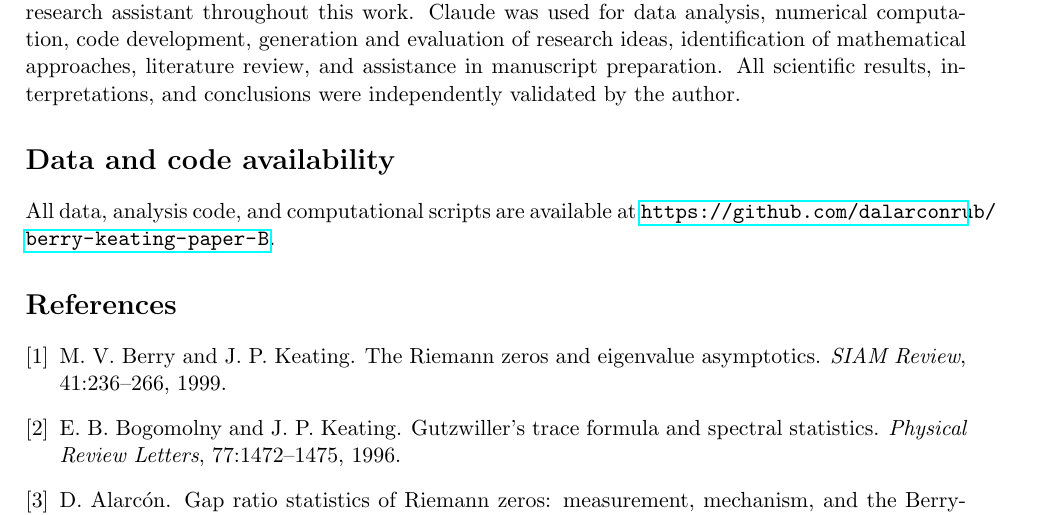
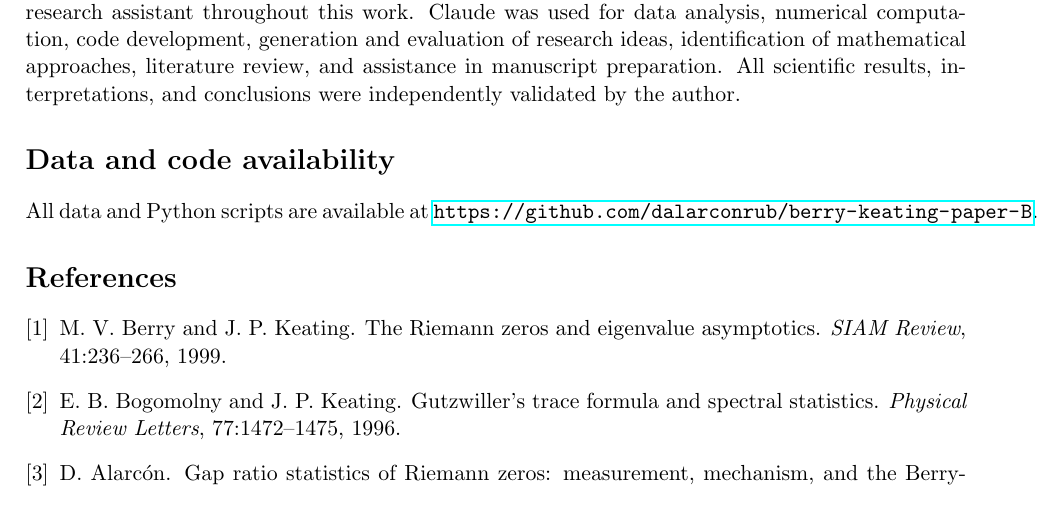
Before and after one commit to dalarconrub/berry-keating-paper-B, a LaTeX paper (main.tex): part of page 10 of 10, cut so that both start at the same text. Compiled offline with pdfLaTeX.

Commit message:
Fix Data/Code availability: "Python scripts" (was "notebooks")
Co-Authored-By: Claude Opus 4.6 (1M context) <noreply@anthropic.com>

```diff
--- a/main.tex
+++ b/main.tex
@@ -584,7 +584,7 @@ validated by the author.
 
 \section*{Data and code availability}
 
-All data, analysis code, and computational scripts are available at
+All data and Python scripts are available at
 \url{https://github.com/dalarconrub/berry-keating-paper-B}.
 
 
```
Also changed, not shown: main.pdf.
